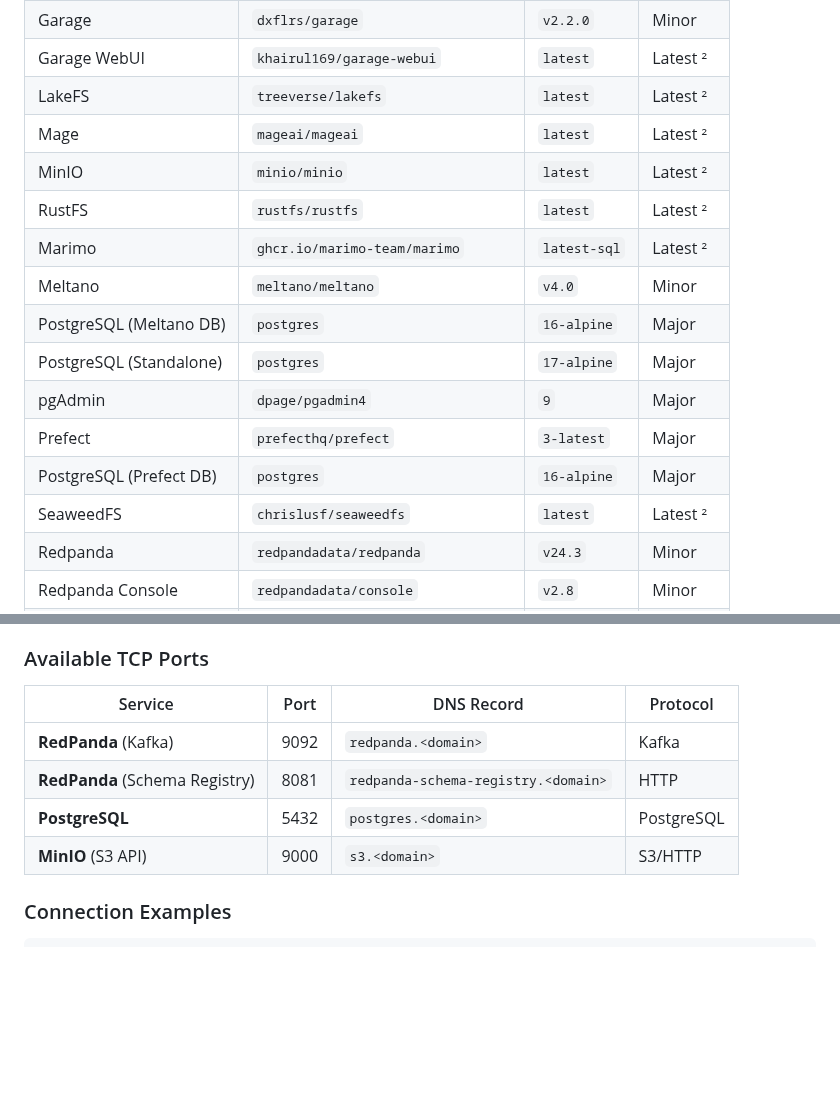
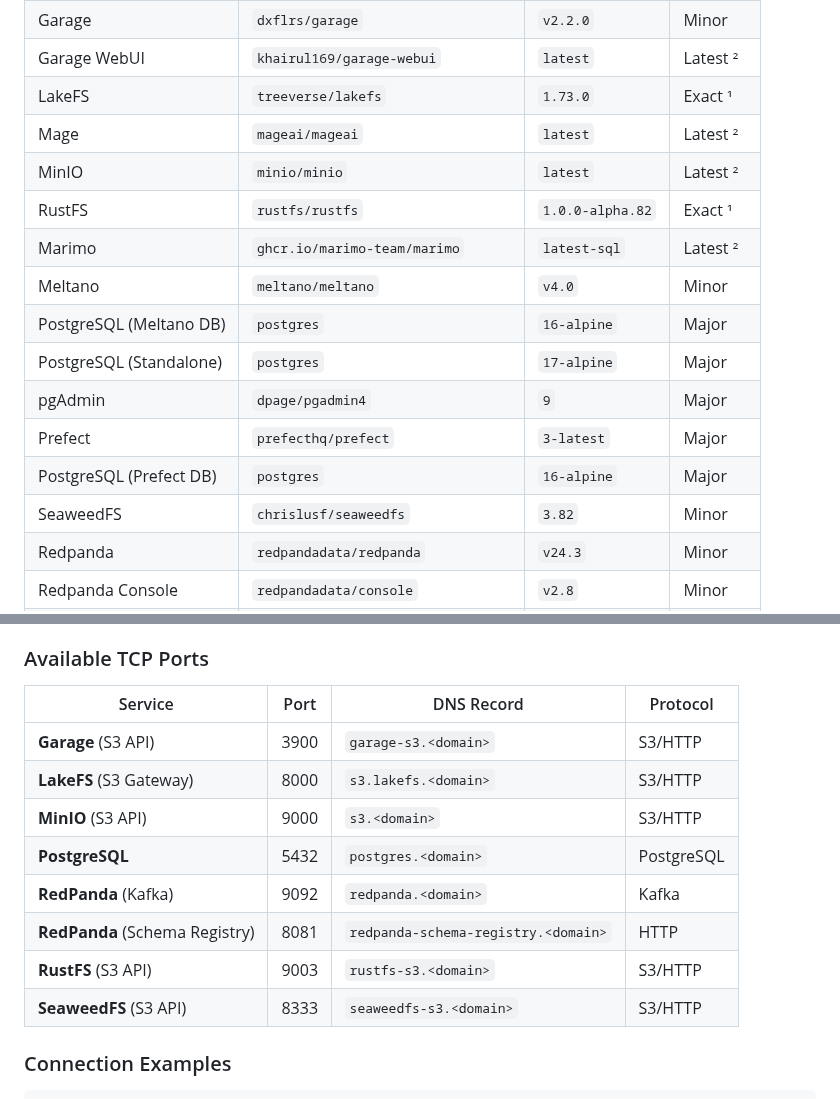
Before and after one commit to stefanko-ch/Nexus-Stack, a Markdown page: docs/stacks.md, 2 parts joined by grey strips. Rendered like a GitHub page; blank space fills up the shorter version.

Commit message:
docs: Fix version table and TCP ports, correct alphabetical ordering
- Fix version table in docs/stacks.md:
  - LakeFS: latest → 1.73.0 (Exact)
  - RustFS: latest → 1.0.0-alpha.82 (Exact)
  - SeaweedFS: latest → 3.82 (Minor)
- Add missing TCP ports to firewall table (Garage, LakeFS, RustFS, SeaweedFS)
- Fix alphabetical ordering in README.md badges and table

```diff
--- a/docs/stacks.md
+++ b/docs/stacks.md
@@ -33,10 +33,10 @@ Images are pinned to **major versions** where supported for automatic security p
 | Filestash | `machines/filestash` | `latest` | Latest ² |
 | Garage | `dxflrs/garage` | `v2.2.0` | Minor |
 | Garage WebUI | `khairul169/garage-webui` | `latest` | Latest ² |
-| LakeFS | `treeverse/lakefs` | `latest` | Latest ² |
+| LakeFS | `treeverse/lakefs` | `1.73.0` | Exact ¹ |
 | Mage | `mageai/mageai` | `latest` | Latest ² |
 | MinIO | `minio/minio` | `latest` | Latest ² |
-| RustFS | `rustfs/rustfs` | `latest` | Latest ² |
+| RustFS | `rustfs/rustfs` | `1.0.0-alpha.82` | Exact ¹ |
 | Marimo | `ghcr.io/marimo-team/marimo` | `latest-sql` | Latest ² |
 | Meltano | `meltano/meltano` | `v4.0` | Minor |
 | PostgreSQL (Meltano DB) | `postgres` | `16-alpine` | Major |
@@ -44,7 +44,7 @@ Images are pinned to **major versions** where supported for automatic security p
 | pgAdmin | `dpage/pgadmin4` | `9` | Major |
 | Prefect | `prefecthq/prefect` | `3-latest` | Major |
 | PostgreSQL (Prefect DB) | `postgres` | `16-alpine` | Major |
-| SeaweedFS | `chrislusf/seaweedfs` | `latest` | Latest ² |
+| SeaweedFS | `chrislusf/seaweedfs` | `3.82` | Minor |
 | Redpanda | `redpandadata/redpanda` | `v24.3` | Minor |
 | Redpanda Console | `redpandadata/console` | `v2.8` | Minor |
 | Redpanda Connect | `redpandadata/connect` | `latest` | Latest ² |
@@ -1473,10 +1473,14 @@ Terraform creates inbound Hetzner firewall rules and DNS A records pointing dire
 
 | Service | Port | DNS Record | Protocol |
 |---------|------|------------|----------|
+| **Garage** (S3 API) | 3900 | `garage-s3.<domain>` | S3/HTTP |
+| **LakeFS** (S3 Gateway) | 8000 | `s3.lakefs.<domain>` | S3/HTTP |
+| **MinIO** (S3 API) | 9000 | `s3.<domain>` | S3/HTTP |
+| **PostgreSQL** | 5432 | `postgres.<domain>` | PostgreSQL |
 | **RedPanda** (Kafka) | 9092 | `redpanda.<domain>` | Kafka |
 | **RedPanda** (Schema Registry) | 8081 | `redpanda-schema-registry.<domain>` | HTTP |
-| **PostgreSQL** | 5432 | `postgres.<domain>` | PostgreSQL |
-| **MinIO** (S3 API) | 9000 | `s3.<domain>` | S3/HTTP |
+| **RustFS** (S3 API) | 9003 | `rustfs-s3.<domain>` | S3/HTTP |
+| **SeaweedFS** (S3 API) | 8333 | `seaweedfs-s3.<domain>` | S3/HTTP |
 
 ### Connection Examples
 
```
Also changed, not shown: README.md (+4 -4 lines).
